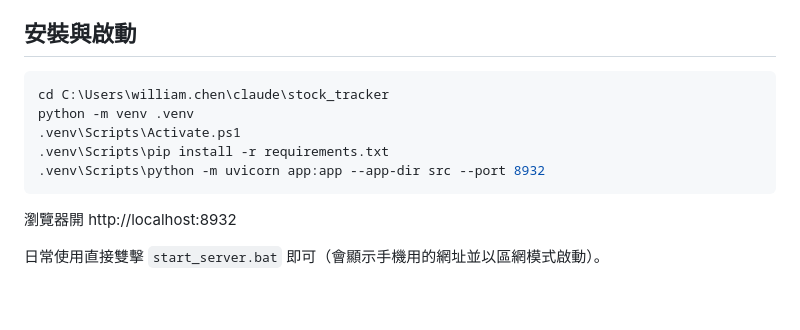
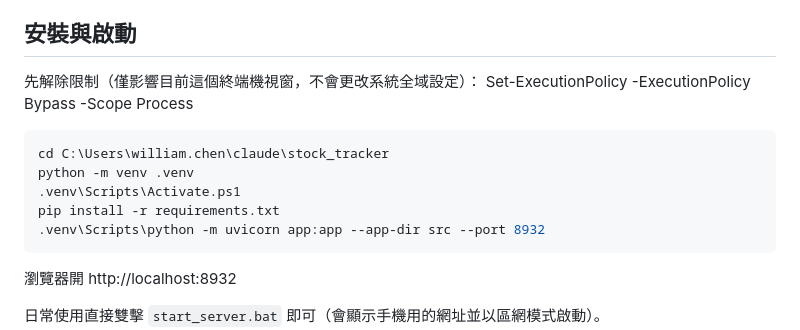
Before and after one commit to WilliamJHC/tw_stock_tracker, a Markdown page: README.md, the part around the change. Rendered like a GitHub page; blank space fills up the shorter version.

Commit message:
調整使用者輸入指令

````diff
--- a/README.md
+++ b/README.md
@@ -15,11 +15,14 @@
 
 ## 安裝與啟動
 
+先解除限制（僅影響目前這個終端機視窗，不會更改系統全域設定）：
+Set-ExecutionPolicy -ExecutionPolicy Bypass -Scope Process
+
 ```powershell
 cd C:\Users\william.chen\claude\stock_tracker
 python -m venv .venv
 .venv\Scripts\Activate.ps1
-.venv\Scripts\pip install -r requirements.txt
+pip install -r requirements.txt
 .venv\Scripts\python -m uvicorn app:app --app-dir src --port 8932
 ```
 
````
